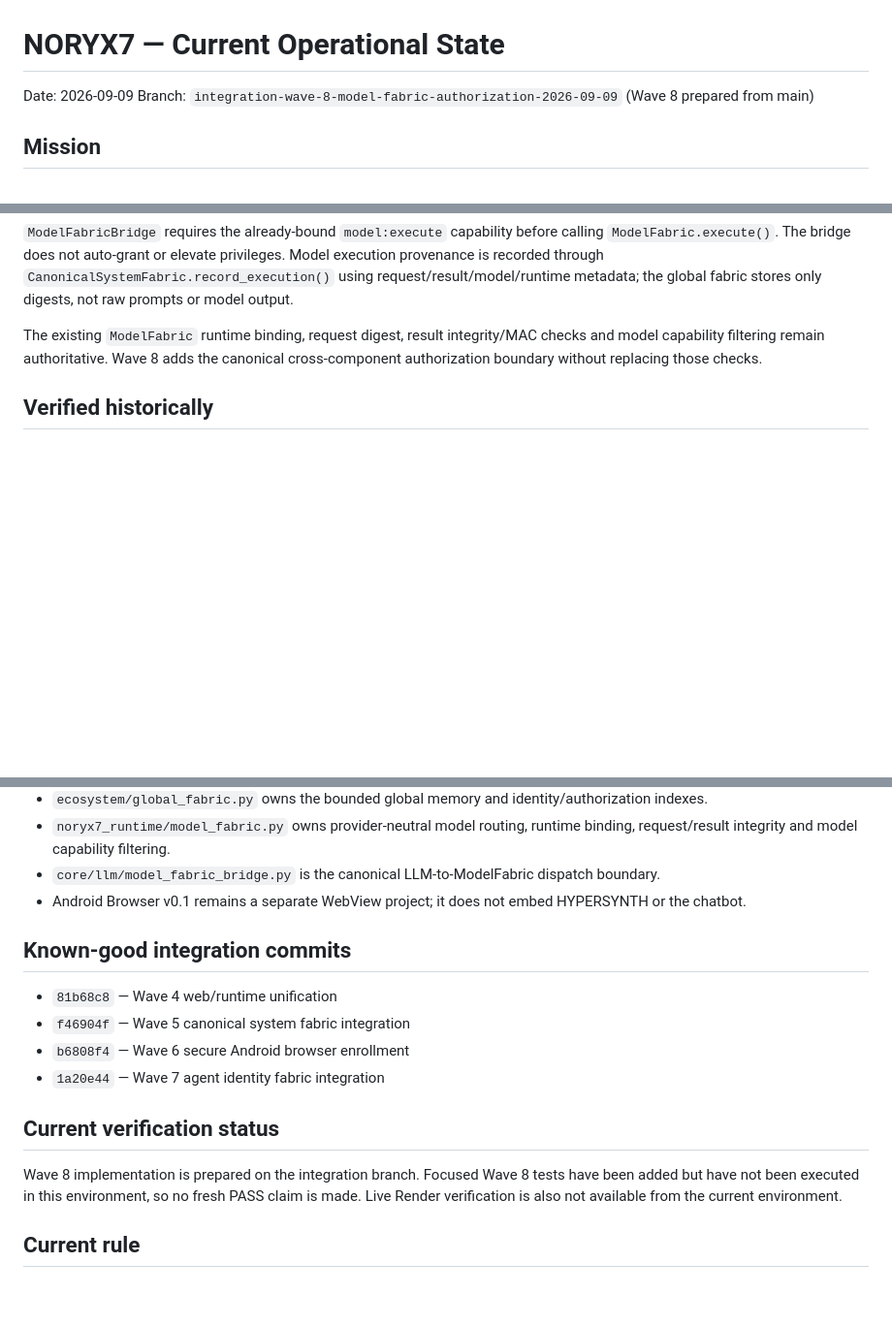
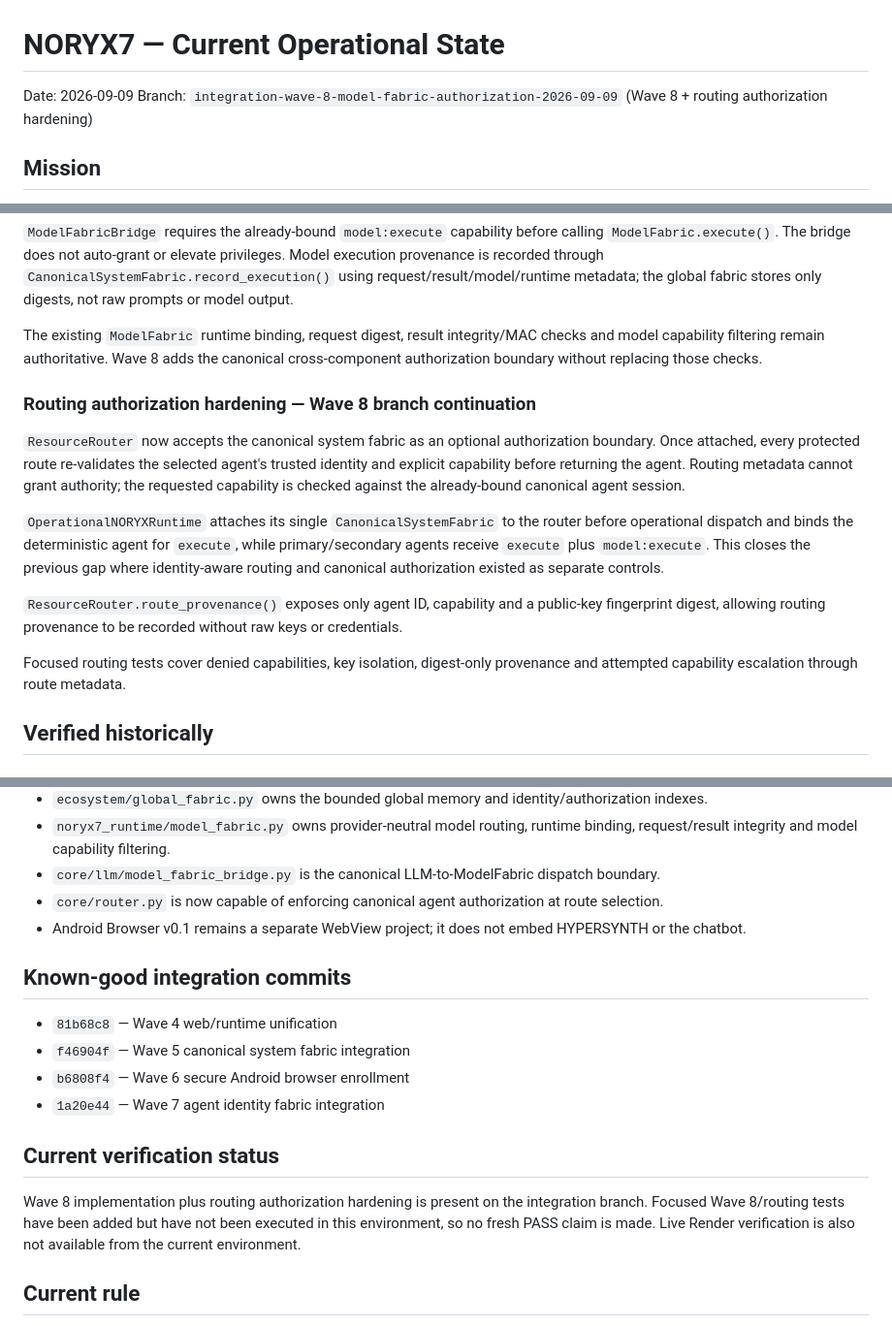
Before and after one commit to aadrian080404-prog/noryx77, a Markdown page: NORYX7_OPERATIONS/00_CURRENT_STATE.md, 3 parts joined by grey strips. Shown at 97% size. Drawn GitHub-style; blank space fills up the shorter version.

Commit message:
docs: record canonical routing authorization boundary

```diff
--- a/NORYX7_OPERATIONS/00_CURRENT_STATE.md
+++ b/NORYX7_OPERATIONS/00_CURRENT_STATE.md
@@ -1,7 +1,7 @@
 # NORYX7 — Current Operational State
 
 Date: 2026-09-09
-Branch: `integration-wave-8-model-fabric-authorization-2026-09-09` (Wave 8 prepared from main)
+Branch: `integration-wave-8-model-fabric-authorization-2026-09-09` (Wave 8 + routing authorization hardening)
 
 ## Mission
 
@@ -60,6 +60,16 @@ The model dispatch boundary is now connected to the canonical system fabric. `Op
 
 The existing `ModelFabric` runtime binding, request digest, result integrity/MAC checks and model capability filtering remain authoritative. Wave 8 adds the canonical cross-component authorization boundary without replacing those checks.
 
+### Routing authorization hardening — Wave 8 branch continuation
+
+`ResourceRouter` now accepts the canonical system fabric as an optional authorization boundary. Once attached, every protected route re-validates the selected agent's trusted identity and explicit capability before returning the agent. Routing metadata cannot grant authority; the requested capability is checked against the already-bound canonical agent session.
+
+`OperationalNORYXRuntime` attaches its single `CanonicalSystemFabric` to the router before operational dispatch and binds the deterministic agent for `execute`, while primary/secondary agents receive `execute` plus `model:execute`. This closes the previous gap where identity-aware routing and canonical authorization existed as separate controls.
+
+`ResourceRouter.route_provenance()` exposes only agent ID, capability and a public-key fingerprint digest, allowing routing provenance to be recorded without raw keys or credentials.
+
+Focused routing tests cover denied capabilities, key isolation, digest-only provenance and attempted capability escalation through route metadata.
+
 ## Verified historically
 
 ### JARVIS vertical execution
@@ -114,6 +124,7 @@ If a protected path rejects an operation, first determine whether the rejection
 - `ecosystem/global_fabric.py` owns the bounded global memory and identity/authorization indexes.
 - `noryx7_runtime/model_fabric.py` owns provider-neutral model routing, runtime binding, request/result integrity and model capability filtering.
 - `core/llm/model_fabric_bridge.py` is the canonical LLM-to-ModelFabric dispatch boundary.
+- `core/router.py` is now capable of enforcing canonical agent authorization at route selection.
 - Android Browser v0.1 remains a separate WebView project; it does not embed HYPERSYNTH or the chatbot.
 
 ## Known-good integration commits
@@ -125,7 +136,7 @@ If a protected path rejects an operation, first determine whether the rejection
 
 ## Current verification status
 
-Wave 8 implementation is prepared on the integration branch. Focused Wave 8 tests have been added but have not been executed in this environment, so no fresh PASS claim is made. Live Render verification is also not available from the current environment.
+Wave 8 implementation plus routing authorization hardening is present on the integration branch. Focused Wave 8/routing tests have been added but have not been executed in this environment, so no fresh PASS claim is made. Live Render verification is also not available from the current environment.
 
 ## Current rule
 
```
Also changed, not shown: other parts of NORYX7_OPERATIONS/00_CURRENT_STATE.md (+1 -1 lines).
